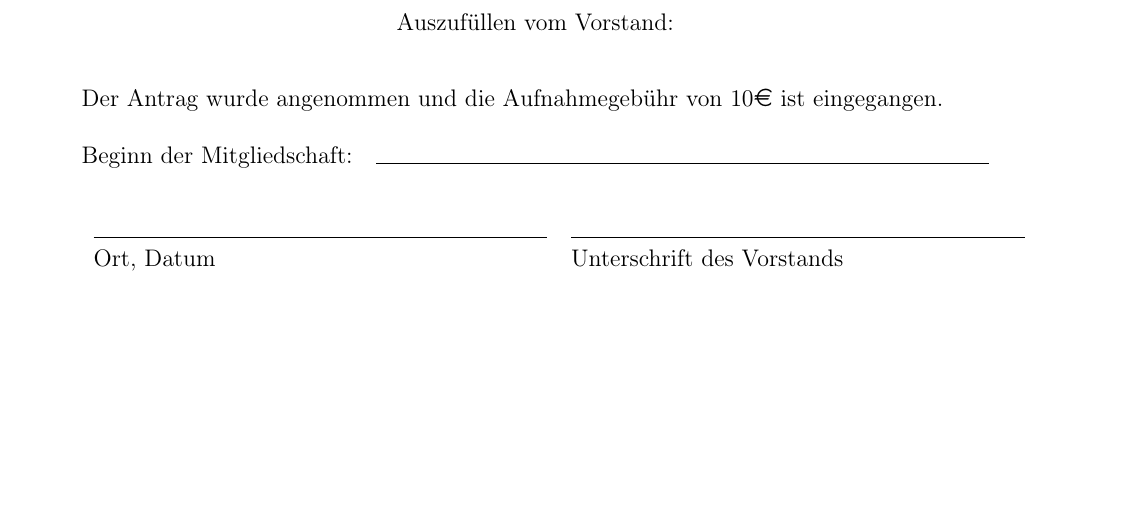
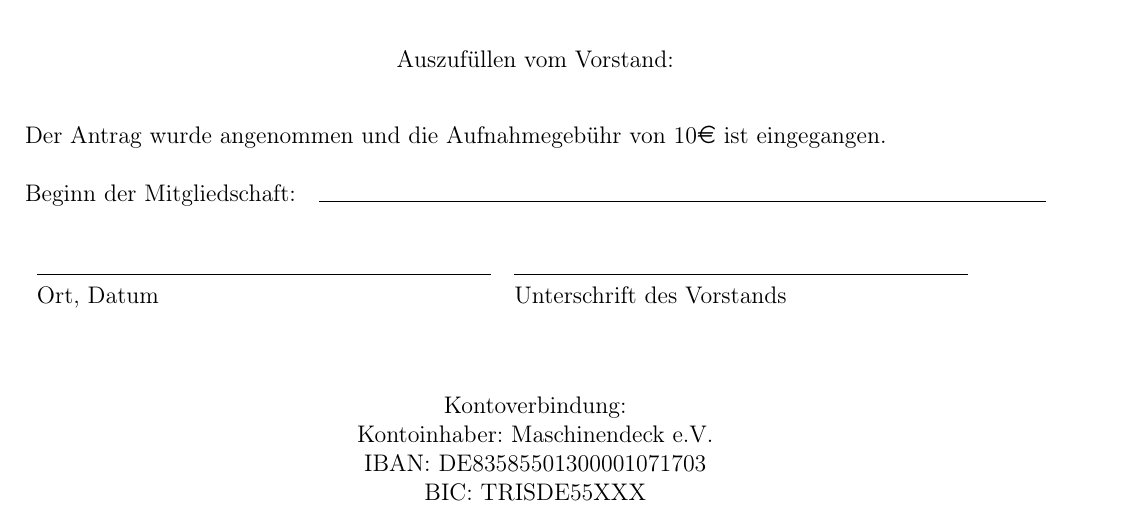
Before and after one commit to maschinendeck/Documents, a LaTeX document (Mitgliedsantrag.tex): part of the page, cut so that both start at the same text, the shorter picture padded with empty space. Compiled offline with pdfLaTeX.

Commit message:
Kontoverbindung hinzugefuegt

```diff
--- a/Mitgliedsantrag.tex
+++ b/Mitgliedsantrag.tex
@@ -4,7 +4,7 @@
 \usepackage[utf8]{inputenc} % this is needed for german umlauts
 \usepackage[ngerman]{babel} % this is needed for german umlauts
 \usepackage[T1]{fontenc}    % this is needed for correct output of umlauts in pdf
-\usepackage[margin=2.5cm]{geometry} %layout
+\usepackage[margin=1.5cm]{geometry} %layout
 \usepackage{marvosym}
 \usepackage{hyperref}  % this is needed for forms and links within the text
 
@@ -73,6 +73,11 @@
 Ort, Datum & Unterschrift des Vorstands \\[8ex]% adds space between the two sets of signatures
 \end{tabular}
 
+{\centering{Kontoverbindung:}\\}
+{\centering{Kontoinhaber: Maschinendeck e.V.}\\}
+{\centering{IBAN: DE83585501300001071703}\\}
+{\centering{BIC: TRISDE55XXX}\\}
+
 
 %\newpage
 %\section*{\centering{SEPA-Lastschriftmandat}}
```
Also changed, not shown: Mitgliedsantrag.tex (1 more changed lines).
